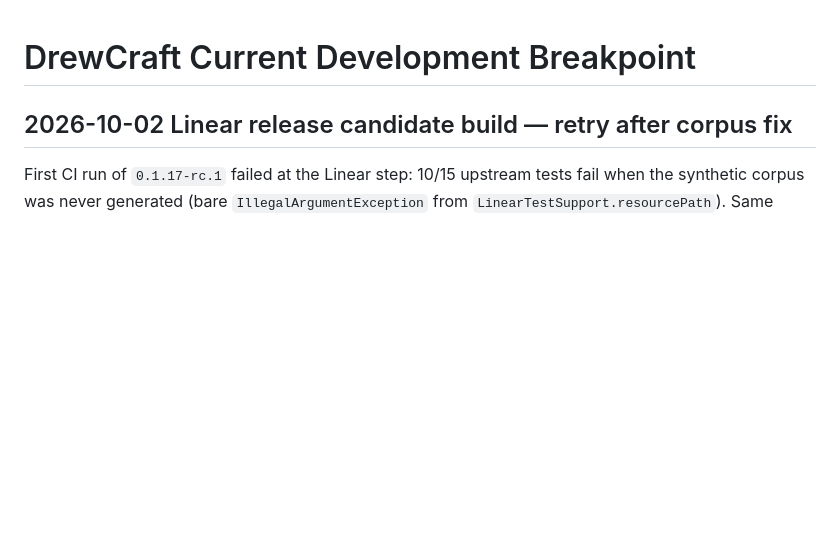
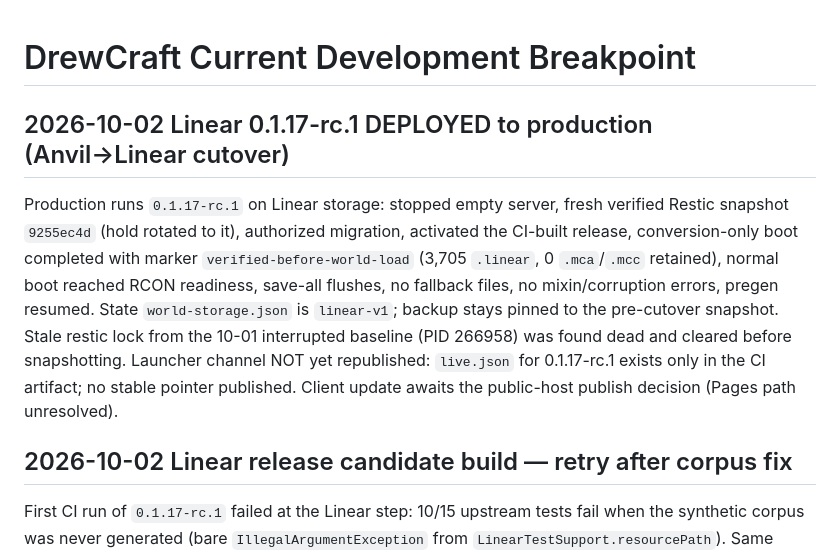
Before and after one commit to DrewPhi/DrewCraft, a Markdown page: docs/CURRENT_BREAKPOINT.md, the part around the change. Rendered like a GitHub page; blank space fills up the shorter version.

Commit message:
Record Linear 0.1.17-rc.1 production cutover
Stopped-world convert with fresh verified snapshot, rotated hold, conversion marker verified, RCON-ready boots, pregen resumed. Launcher channel not republished; client publish host decision pending.

```diff
--- a/docs/CURRENT_BREAKPOINT.md
+++ b/docs/CURRENT_BREAKPOINT.md
@@ -1,4 +1,18 @@
 # DrewCraft Current Development Breakpoint
+
+## 2026-10-02 Linear 0.1.17-rc.1 DEPLOYED to production (Anvil→Linear cutover)
+
+Production runs `0.1.17-rc.1` on Linear storage: stopped empty server, fresh
+verified Restic snapshot `9255ec4d` (hold rotated to it), authorized migration,
+activated the CI-built release, conversion-only boot completed with marker
+`verified-before-world-load` (3,705 `.linear`, 0 `.mca`/`.mcc` retained),
+normal boot reached RCON readiness, save-all flushes, no fallback files, no
+mixin/corruption errors, pregen resumed. State `world-storage.json` is
+`linear-v1`; backup stays pinned to the pre-cutover snapshot. Stale restic
+lock from the 10-01 interrupted baseline (PID 266958) was found dead and
+cleared before snapshotting. Launcher channel NOT yet republished: `live.json`
+for 0.1.17-rc.1 exists only in the CI artifact; no stable pointer published.
+Client update awaits the public-host publish decision (Pages path unresolved).
 
 ## 2026-10-02 Linear release candidate build — retry after corpus fix
 
```
Also changed, not shown: docs/LINEAR_EXECUTION_STATUS.md (+4 -2 lines).
